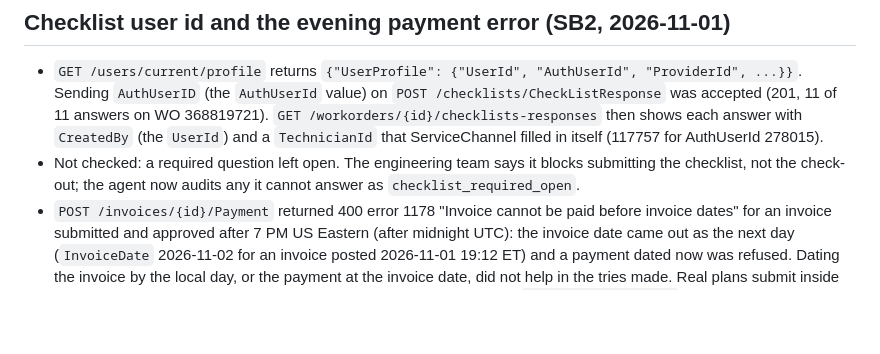
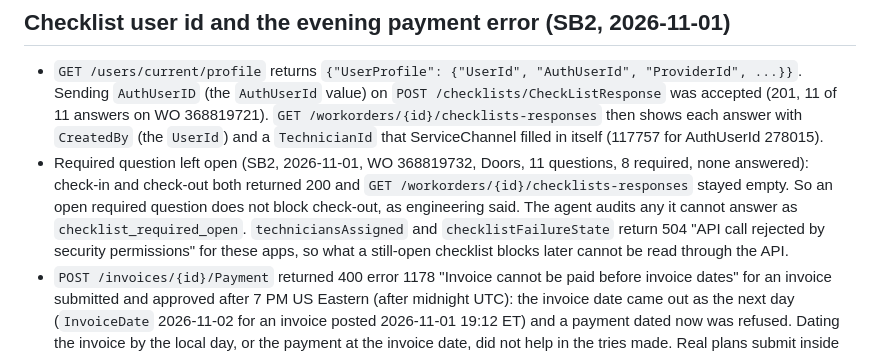
Before and after one commit to zwolf25/sc-activity-agent, a Markdown page: docs/api-notes.md, the part around the change. Drawn GitHub-style; blank space fills up the shorter version.

```diff
--- a/docs/api-notes.md
+++ b/docs/api-notes.md
@@ -219,5 +219,5 @@ Provider app and user (SydeTech, Production app does not exist on SB2; a separat
 
 ## Checklist user id and the evening payment error (SB2, 2026-11-01)
 - `GET /users/current/profile` returns `{"UserProfile": {"UserId", "AuthUserId", "ProviderId", ...}}`. Sending `AuthUserID` (the `AuthUserId` value) on `POST /checklists/CheckListResponse` was accepted (201, 11 of 11 answers on WO 368819721). `GET /workorders/{id}/checklists-responses` then shows each answer with `CreatedBy` (the `UserId`) and a `TechnicianId` that ServiceChannel filled in itself (117757 for AuthUserId 278015).
-- Not checked: a required question left open. The engineering team says it blocks submitting the checklist, not the check-out; the agent now audits any it cannot answer as `checklist_required_open`.
+- Required question left open (SB2, 2026-11-01, WO 368819732, Doors, 11 questions, 8 required, none answered): check-in and check-out both returned 200 and `GET /workorders/{id}/checklists-responses` stayed empty. So an open required question does not block check-out, as engineering said. The agent audits any it cannot answer as `checklist_required_open`. `techniciansAssigned` and `checklistFailureState` return 504 "API call rejected by security permissions" for these apps, so what a still-open checklist blocks later cannot be read through the API.
 - `POST /invoices/{id}/Payment` returned 400 error 1178 "Invoice cannot be paid before invoice dates" for an invoice submitted and approved after 7 PM US Eastern (after midnight UTC): the invoice date came out as the next day (`InvoiceDate` 2026-11-02 for an invoice posted 2026-11-01 19:12 ET) and a payment dated now was refused. Dating the invoice by the local day, or the payment at the invoice date, did not help in the tries made. Real plans submit inside the Activity hours (before 7 PM ET by default), so this is left alone; run `scripts/live_sb2.py` in the daytime.
```
Also changed, not shown: docs/BACKLOG.md (+1 -1 lines).
